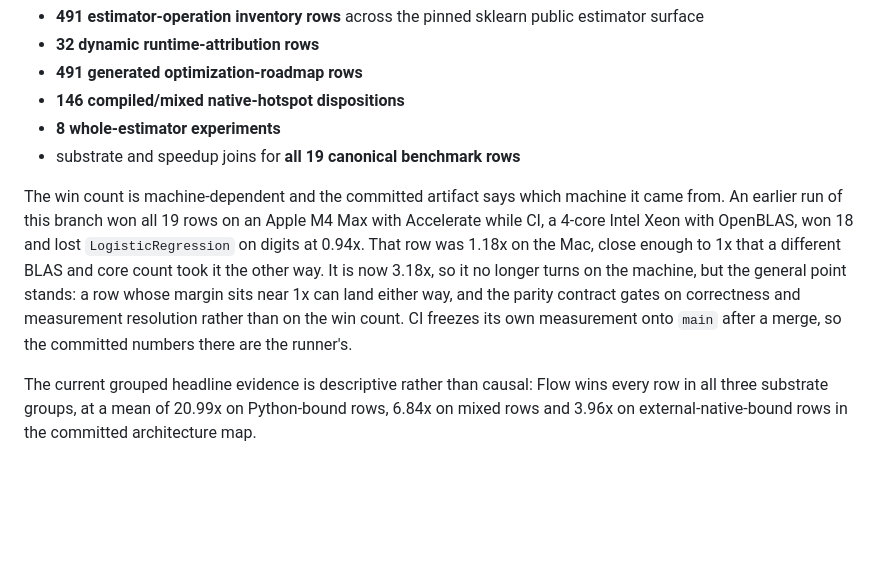
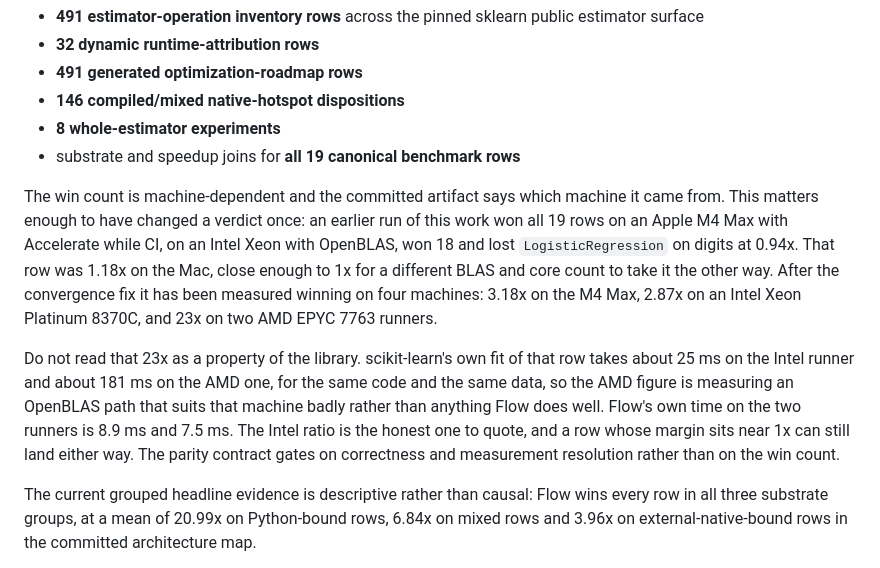
Before and after one commit to godofecht/flow-scikit, a Markdown page: README.md, the part around the change. Rendered like a GitHub page; blank space fills up the shorter version.

Commit message:
docs: record the four machines the headline has been measured on
After the convergence fix, LogisticRegression on digits wins on every
machine tried: 3.18x on an M4 Max with Accelerate, 2.87x on an Intel Xeon
Platinum 8370C, and 23x on two AMD EPYC 7763 runners.

The 23x is not worth quoting and the README says so. scikit-learn's own fit
of that row takes about 25 ms on the Intel runner and about 181 ms on the
AMD one, for the same code and data, so that figure measures an OpenBLAS
path that suits the machine badly rather than anything Flow does well.
Flow's own time on the two is 8.9 ms and 7.5 ms.

The verdict on that row did change with the machine before this fix, which
is why the paragraph exists at all: 1.18x on the Mac and 0.94x on CI.

Co-Authored-By: Claude Opus 5 (1M context) <noreply@anthropic.com>

```diff
--- a/README.md
+++ b/README.md
@@ -51,7 +51,9 @@ flow-scikit now maintains a generated execution map rather than inferring opport
 - **8 whole-estimator experiments**
 - substrate and speedup joins for **all 19 canonical benchmark rows**
 
-The win count is machine-dependent and the committed artifact says which machine it came from. An earlier run of this branch won all 19 rows on an Apple M4 Max with Accelerate while CI, a 4-core Intel Xeon with OpenBLAS, won 18 and lost `LogisticRegression` on digits at 0.94x. That row was 1.18x on the Mac, close enough to 1x that a different BLAS and core count took it the other way. It is now 3.18x, so it no longer turns on the machine, but the general point stands: a row whose margin sits near 1x can land either way, and the parity contract gates on correctness and measurement resolution rather than on the win count. CI freezes its own measurement onto `main` after a merge, so the committed numbers there are the runner's.
+The win count is machine-dependent and the committed artifact says which machine it came from. This matters enough to have changed a verdict once: an earlier run of this work won all 19 rows on an Apple M4 Max with Accelerate while CI, on an Intel Xeon with OpenBLAS, won 18 and lost `LogisticRegression` on digits at 0.94x. That row was 1.18x on the Mac, close enough to 1x for a different BLAS and core count to take it the other way. After the convergence fix it has been measured winning on four machines: 3.18x on the M4 Max, 2.87x on an Intel Xeon Platinum 8370C, and 23x on two AMD EPYC 7763 runners.
+
+Do not read that 23x as a property of the library. scikit-learn's own fit of that row takes about 25 ms on the Intel runner and about 181 ms on the AMD one, for the same code and the same data, so the AMD figure is measuring an OpenBLAS path that suits that machine badly rather than anything Flow does well. Flow's own time on the two runners is 8.9 ms and 7.5 ms. The Intel ratio is the honest one to quote, and a row whose margin sits near 1x can still land either way. The parity contract gates on correctness and measurement resolution rather than on the win count.
 
 The current grouped headline evidence is descriptive rather than causal: Flow wins every row in all three substrate groups, at a mean of 20.99x on Python-bound rows, 6.84x on mixed rows and 3.96x on external-native-bound rows in the committed architecture map.
 
```
